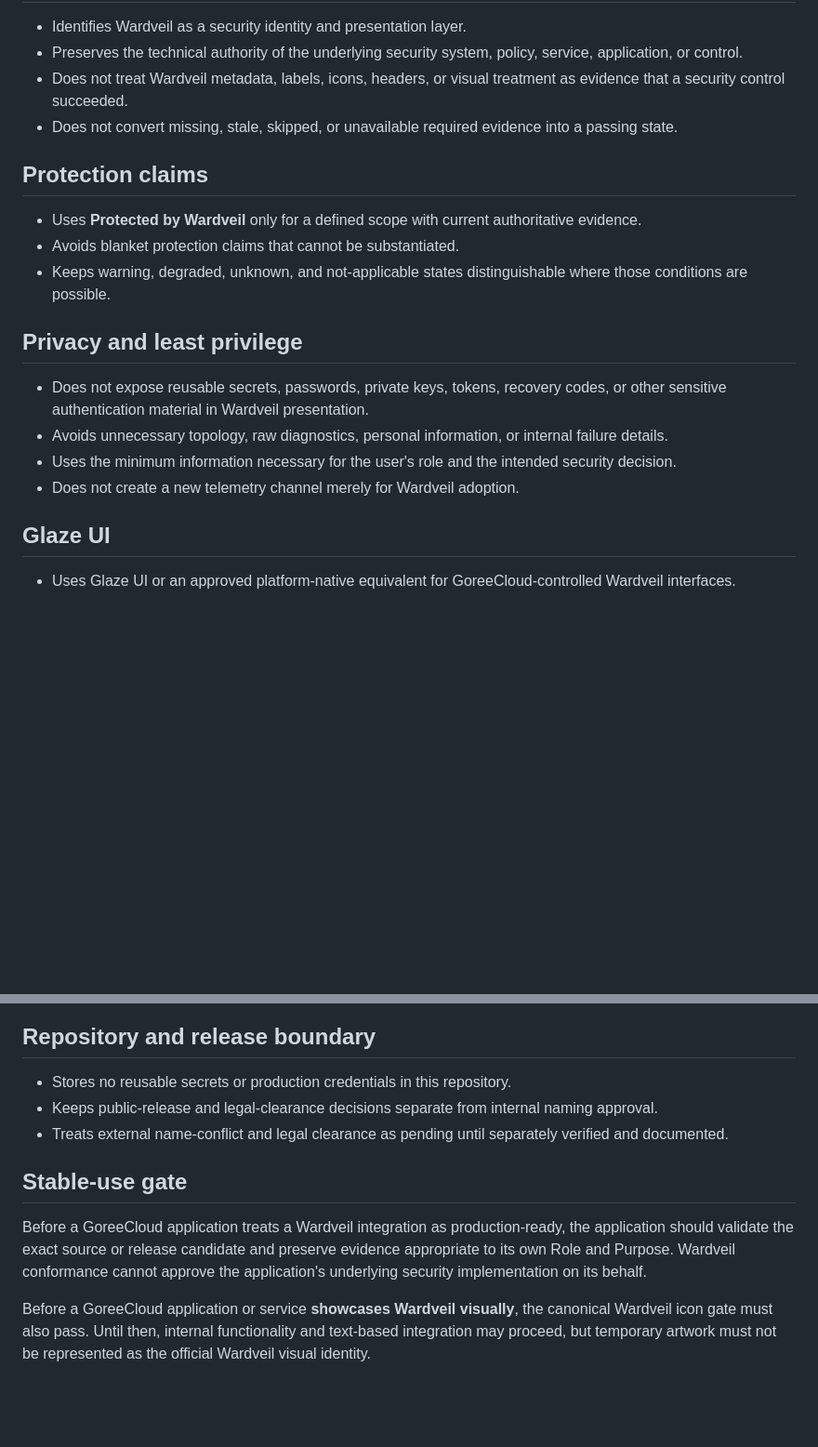
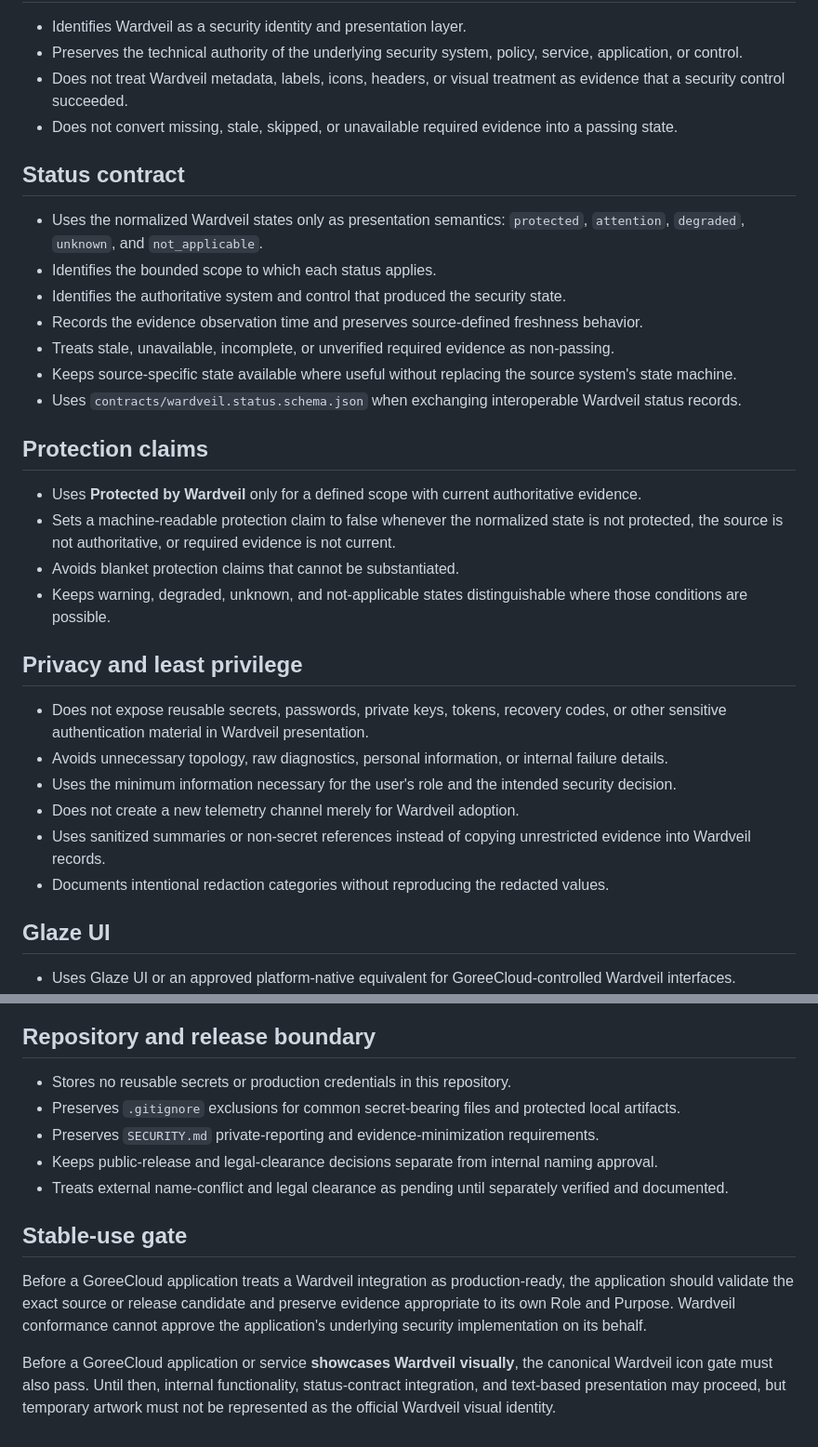
Before and after one commit to GoreeCloud/wardveil, a Markdown page: CONFORMANCE.md, 2 parts joined by grey strips. Shown at 93% size. GitHub-like rendering; blank space fills up the shorter version.

Commit message:
Add Wardveil status and repository security conformance

```diff
--- a/CONFORMANCE.md
+++ b/CONFORMANCE.md
@@ -15,9 +15,20 @@ A GoreeCloud-controlled integration conforms to this Wardveil foundation when th
 - Does not treat Wardveil metadata, labels, icons, headers, or visual treatment as evidence that a security control succeeded.
 - Does not convert missing, stale, skipped, or unavailable required evidence into a passing state.
 
+## Status contract
+
+- Uses the normalized Wardveil states only as presentation semantics: `protected`, `attention`, `degraded`, `unknown`, and `not_applicable`.
+- Identifies the bounded scope to which each status applies.
+- Identifies the authoritative system and control that produced the security state.
+- Records the evidence observation time and preserves source-defined freshness behavior.
+- Treats stale, unavailable, incomplete, or unverified required evidence as non-passing.
+- Keeps source-specific state available where useful without replacing the source system's state machine.
+- Uses `contracts/wardveil.status.schema.json` when exchanging interoperable Wardveil status records.
+
 ## Protection claims
 
 - Uses **Protected by Wardveil** only for a defined scope with current authoritative evidence.
+- Sets a machine-readable protection claim to false whenever the normalized state is not protected, the source is not authoritative, or required evidence is not current.
 - Avoids blanket protection claims that cannot be substantiated.
 - Keeps warning, degraded, unknown, and not-applicable states distinguishable where those conditions are possible.
 
@@ -27,6 +38,8 @@ A GoreeCloud-controlled integration conforms to this Wardveil foundation when th
 - Avoids unnecessary topology, raw diagnostics, personal information, or internal failure details.
 - Uses the minimum information necessary for the user's role and the intended security decision.
 - Does not create a new telemetry channel merely for Wardveil adoption.
+- Uses sanitized summaries or non-secret references instead of copying unrestricted evidence into Wardveil records.
+- Documents intentional redaction categories without reproducing the redacted values.
 
 ## Glaze UI
 
@@ -53,6 +66,8 @@ A GoreeCloud-controlled integration conforms to this Wardveil foundation when th
 ## Repository and release boundary
 
 - Stores no reusable secrets or production credentials in this repository.
+- Preserves `.gitignore` exclusions for common secret-bearing files and protected local artifacts.
+- Preserves `SECURITY.md` private-reporting and evidence-minimization requirements.
 - Keeps public-release and legal-clearance decisions separate from internal naming approval.
 - Treats external name-conflict and legal clearance as pending until separately verified and documented.
 
@@ -60,4 +75,4 @@ A GoreeCloud-controlled integration conforms to this Wardveil foundation when th
 
 Before a GoreeCloud application treats a Wardveil integration as production-ready, the application should validate the exact source or release candidate and preserve evidence appropriate to its own Role and Purpose. Wardveil conformance cannot approve the application's underlying security implementation on its behalf.
 
-Before a GoreeCloud application or service **showcases Wardveil visually**, the canonical Wardveil icon gate must also pass. Until then, internal functionality and text-based integration may proceed, but temporary artwork must not be represented as the official Wardveil visual identity.
+Before a GoreeCloud application or service **showcases Wardveil visually**, the canonical Wardveil icon gate must also pass. Until then, internal functionality, status-contract integration, and text-based presentation may proceed, but temporary artwork must not be represented as the official Wardveil visual identity.
```
